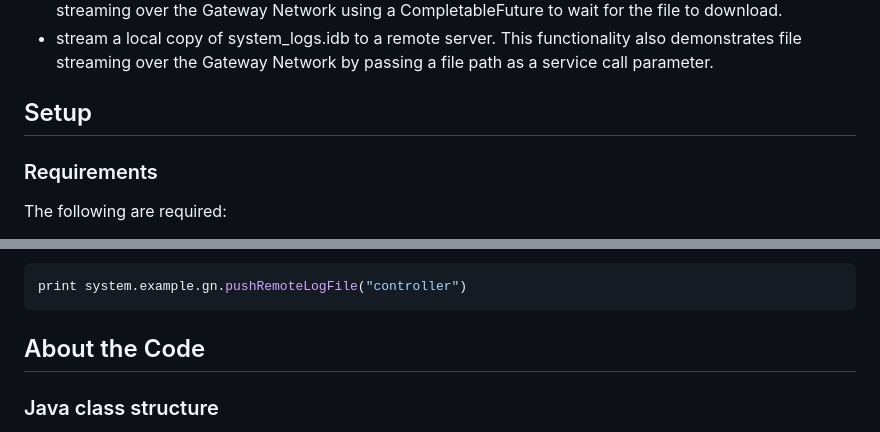
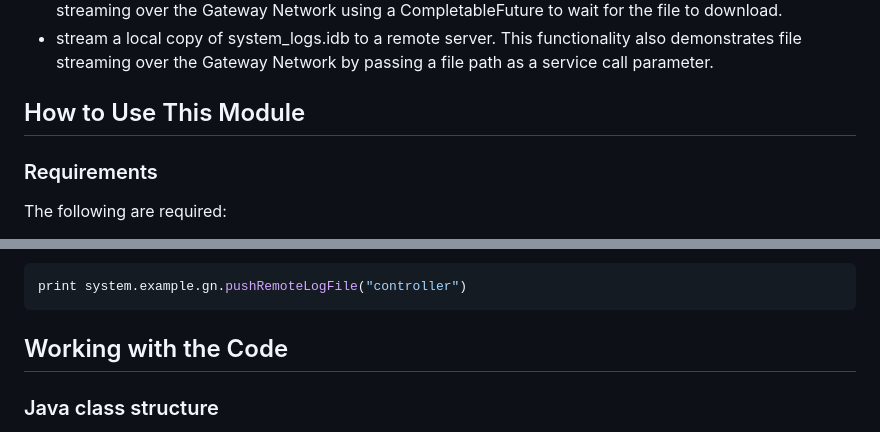
Before and after one commit to inductiveautomation/ignition-sdk-examples, a Markdown page: gateway-network-function/README.md, 2 parts joined by grey strips. Rendered like a GitHub page.

Commit message:
Update section text.

````diff
--- a/gateway-network-function/README.md
+++ b/gateway-network-function/README.md
@@ -4,7 +4,7 @@ This module provides examples for the following functionality:
 - download a copy of system_logs.idb file from a remote server. This functionality also demonstrates file streaming over the Gateway Network using a CompletableFuture to wait for the file to download.
 - stream a local copy of system_logs.idb to a remote server. This functionality also demonstrates file streaming over the Gateway Network by passing a file path as a service call parameter.
 
-## Setup
+## How to Use This Module
 ### Requirements
 The following are required:
 1. Two Gateway instances connected via the Gateway Area Network.
@@ -57,7 +57,7 @@ This function is minimally useful as an example, but it does demonstrate how to
 print system.example.gn.pushRemoteLogFile("controller")
 ```
 
-## About the Code
+## Working with the Code
 ### Java class structure
 `com.inductiveautomation.ignition.examples.gn.GetLogsFunctions` The interface for the gateway to designer/client RPC functions.
 
````
